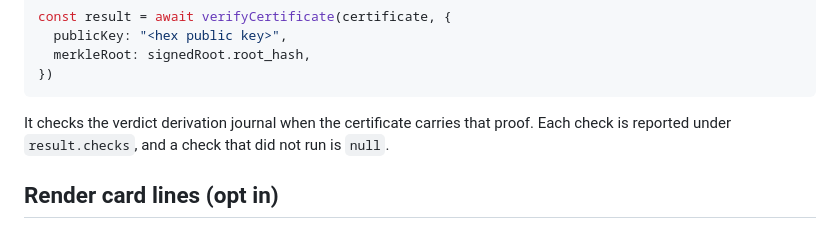
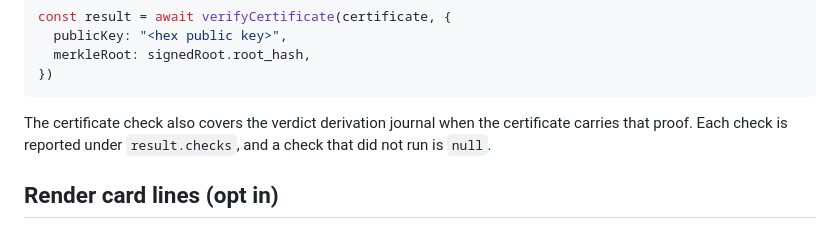
Before and after one commit to mnemom/aip, a Markdown page: packages/verify/README.md, the part around the change. Drawn GitHub-style.

Commit message:
docs(verify): fix the paragraph after the root flow example
Co-Authored-By: Claude Fable 5.1 <noreply@anthropic.com>
Claude-Session: https://claude.ai/code/session_011hw4UKaXW2f6dS2AuVraiU

````diff
--- a/packages/verify/README.md
+++ b/packages/verify/README.md
@@ -138,7 +138,8 @@ const result = await verifyCertificate(certificate, {
   merkleRoot: signedRoot.root_hash,
 })
 ```
- It checks the verdict derivation journal when the certificate carries that proof. Each check is reported under `result.checks`, and a check that did not run is `null`.
+
+The certificate check also covers the verdict derivation journal when the certificate carries that proof. Each check is reported under `result.checks`, and a check that did not run is `null`.
 
 ## Render card lines (opt in)
 
````
